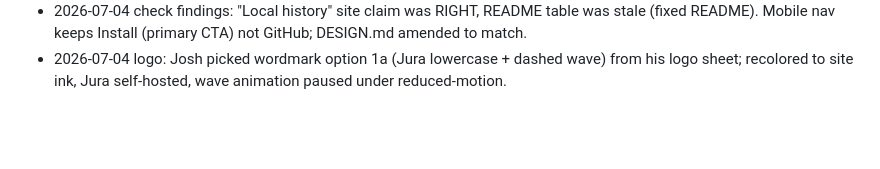
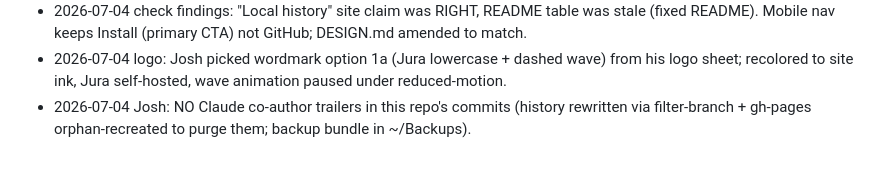
Before and after one commit to joshazmy/freeflow, a Markdown page: site/.brain/decisions.md, the part around the change. Drawn GitHub-style; blank space fills up the shorter version.

```diff
--- a/site/.brain/decisions.md
+++ b/site/.brain/decisions.md
@@ -12,3 +12,5 @@
   README). Mobile nav keeps Install (primary CTA) not GitHub; DESIGN.md amended to match.
 - 2026-07-04 logo: Josh picked wordmark option 1a (Jura lowercase + dashed wave) from his logo
   sheet; recolored to site ink, Jura self-hosted, wave animation paused under reduced-motion.
+- 2026-07-04 Josh: NO Claude co-author trailers in this repo's commits (history rewritten via
+  filter-branch + gh-pages orphan-recreated to purge them; backup bundle in ~/Backups).
```
Also changed, not shown: README.md (+7 -0 lines), docs/img/settings-dark.png (added), docs/img/settings-light.png (added), 3 other files.
